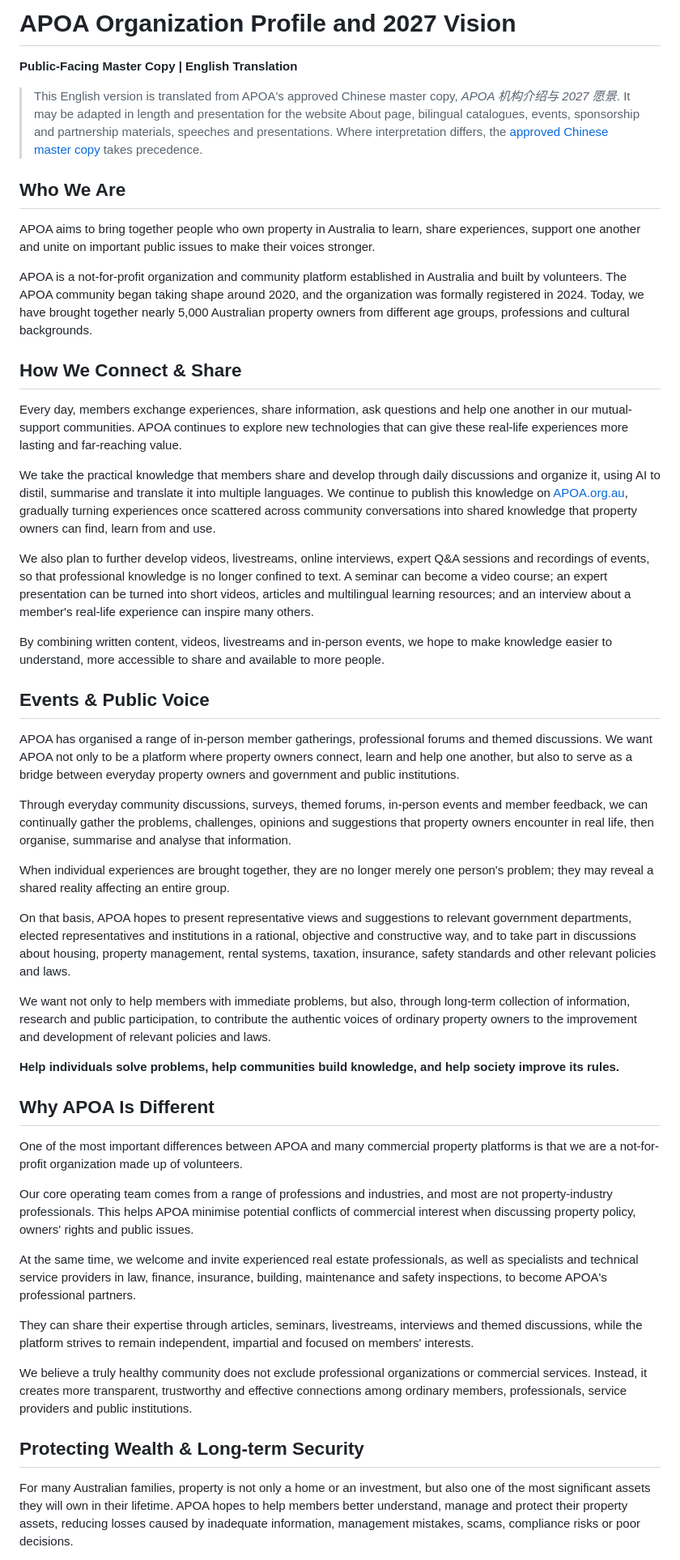
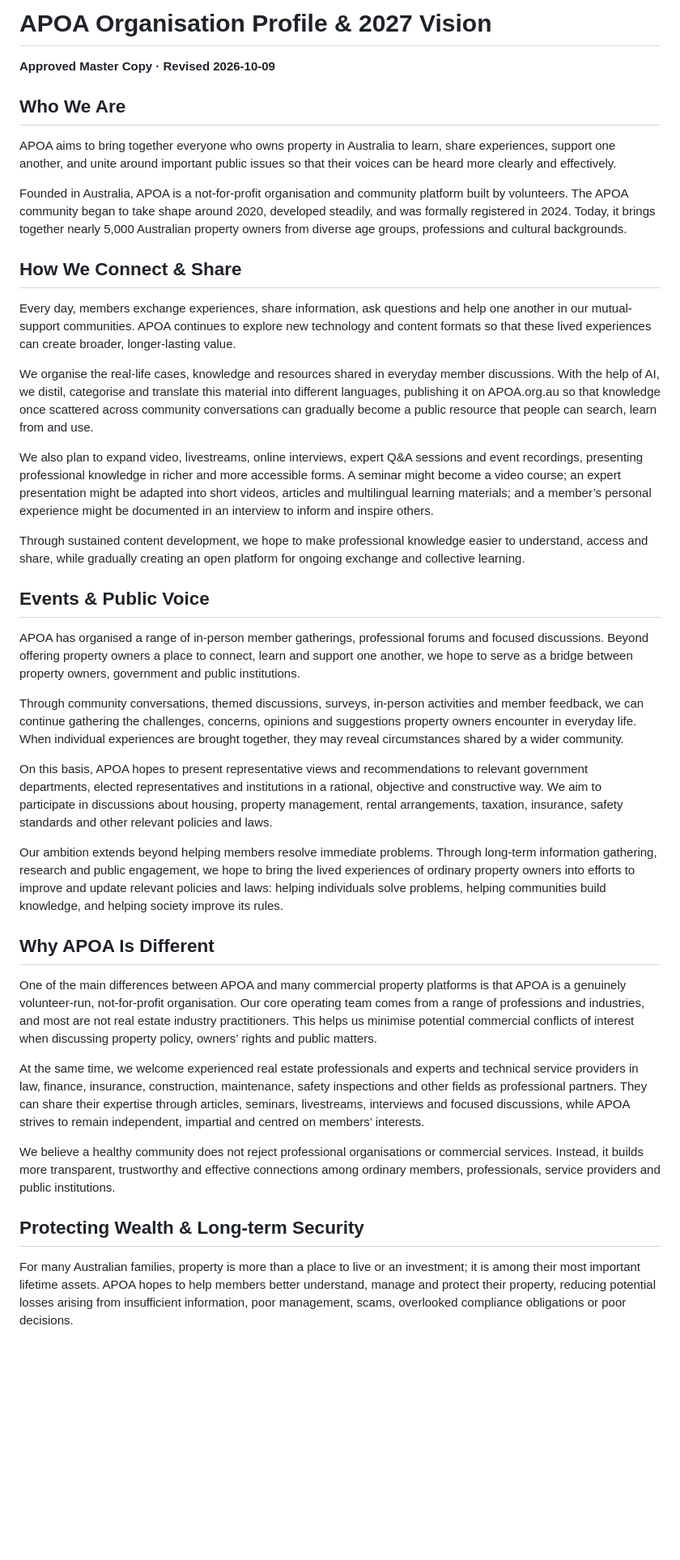
Before and after one commit to apoa-org/organization-handbook, a Markdown page: about/APOA-Organization-Profile-EN.md, the part around one of its changes. Shown at 81% size. GitHub-like rendering; blank space fills up the shorter version.

```diff
--- a/about/APOA-Organization-Profile-EN.md
+++ b/about/APOA-Organization-Profile-EN.md
@@ -1,52 +1,42 @@
-# APOA Organization Profile and 2027 Vision
+# APOA Organisation Profile & 2027 Vision
 
-**Public-Facing Master Copy | English Translation**
-
-> This English version is translated from APOA's approved Chinese master copy, *APOA 机构介绍与 2027 愿景*. It may be adapted in length and presentation for the website About page, bilingual catalogues, events, sponsorship and partnership materials, speeches and presentations. Where interpretation differs, the [approved Chinese master copy](APOA-Organization-Master-2027.md) takes precedence.
+**Approved Master Copy · Revised 2026-10-09**
 
 ## Who We Are
 
-APOA aims to bring together people who own property in Australia to learn, share experiences, support one another and unite on important public issues to make their voices stronger.
+APOA aims to bring together everyone who owns property in Australia to learn, share experiences, support one another, and unite around important public issues so that their voices can be heard more clearly and effectively.
 
-APOA is a not-for-profit organization and community platform established in Australia and built by volunteers. The APOA community began taking shape around 2020, and the organization was formally registered in 2024. Today, we have brought together nearly 5,000 Australian property owners from different age groups, professions and cultural backgrounds.
+Founded in Australia, APOA is a not-for-profit organisation and community platform built by volunteers. The APOA community began to take shape around 2020, developed steadily, and was formally registered in 2024. Today, it brings together nearly 5,000 Australian property owners from diverse age groups, professions and cultural backgrounds.
 
 ## How We Connect & Share
 
-Every day, members exchange experiences, share information, ask questions and help one another in our mutual-support communities. APOA continues to explore new technologies that can give these real-life experiences more lasting and far-reaching value.
+Every day, members exchange experiences, share information, ask questions and help one another in our mutual-support communities. APOA continues to explore new technology and content formats so that these lived experiences can create broader, longer-lasting value.
 
-We take the practical knowledge that members share and develop through daily discussions and organize it, using AI to distil, summarise and translate it into multiple languages. We continue to publish this knowledge on [APOA.org.au](https://apoa.org.au/), gradually turning experiences once scattered across community conversations into shared knowledge that property owners can find, learn from and use.
+We organise the real-life cases, knowledge and resources shared in everyday member discussions. With the help of AI, we distil, categorise and translate this material into different languages, publishing it on APOA.org.au so that knowledge once scattered across community conversations can gradually become a public resource that people can search, learn from and use.
 
-We also plan to further develop videos, livestreams, online interviews, expert Q&A sessions and recordings of events, so that professional knowledge is no longer confined to text. A seminar can become a video course; an expert presentation can be turned into short videos, articles and multilingual learning resources; and an interview about a member's real-life experience can inspire many others.
+We also plan to expand video, livestreams, online interviews, expert Q&A sessions and event recordings, presenting professional knowledge in richer and more accessible forms. A seminar might become a video course; an expert presentation might be adapted into short videos, articles and multilingual learning materials; and a member’s personal experience might be documented in an interview to inform and inspire others.
 
-By combining written content, videos, livestreams and in-person events, we hope to make knowledge easier to understand, more accessible to share and available to more people.
+Through sustained content development, we hope to make professional knowledge easier to understand, access and share, while gradually creating an open platform for ongoing exchange and collective learning.
 
 ## Events & Public Voice
 
-APOA has organised a range of in-person member gatherings, professional forums and themed discussions. We want APOA not only to be a platform where property owners connect, learn and help one another, but also to serve as a bridge between everyday property owners and government and public institutions.
+APOA has organised a range of in-person member gatherings, professional forums and focused discussions. Beyond offering property owners a place to connect, learn and support one another, we hope to serve as a bridge between property owners, government and public institutions.
 
-Through everyday community discussions, surveys, themed forums, in-person events and member feedback, we can continually gather the problems, challenges, opinions and suggestions that property owners encounter in real life, then organise, summarise and analyse that information.
+Through community conversations, themed discussions, surveys, in-person activities and member feedback, we can continue gathering the challenges, concerns, opinions and suggestions property owners encounter in everyday life. When individual experiences are brought together, they may reveal circumstances shared by a wider community.
 
-When individual experiences are brought together, they are no longer merely one person's problem; they may reveal a shared reality affecting an entire group.
+On this basis, APOA hopes to present representative views and recommendations to relevant government departments, elected representatives and institutions in a rational, objective and constructive way. We aim to participate in discussions about housing, property management, rental arrangements, taxation, insurance, safety standards and other relevant policies and laws.
 
-On that basis, APOA hopes to present representative views and suggestions to relevant government departments, elected representatives and institutions in a rational, objective and constructive way, and to take part in discussions about housing, property management, rental systems, taxation, insurance, safety standards and other relevant policies and laws.
-
-We want not only to help members with immediate problems, but also, through long-term collection of information, research and public participation, to contribute the authentic voices of ordinary property owners to the improvement and development of relevant policies and laws.
-
-**Help individuals solve problems, help communities build knowledge, and help society improve its rules.**
+Our ambition extends beyond helping members resolve immediate problems. Through long-term information gathering, research and public engagement, we hope to bring the lived experiences of ordinary property owners into efforts to improve and update relevant policies and laws: helping individuals solve problems, helping communities build knowledge, and helping society improve its rules.
 
 ## Why APOA Is Different
 
-One of the most important differences between APOA and many commercial property platforms is that we are a not-for-profit organization made up of volunteers.
+One of the main differences between APOA and many commercial property platforms is that APOA is a genuinely volunteer-run, not-for-profit organisation. Our core operating team comes from a range of professions and industries, and most are not real estate industry practitioners. This helps us minimise potential commercial conflicts of interest when discussing property policy, owners’ rights and public matters.
 
-Our core operating team comes from a range of professions and industries, and most are not property-industry professionals. This helps APOA minimise potential conflicts of commercial interest when discussing property policy, owners' rights and public issues.
+At the same time, we welcome experienced real estate professionals and experts and technical service providers in law, finance, insurance, construction, maintenance, safety inspections and other fields as professional partners. They can share their expertise through articles, seminars, livestreams, interviews and focused discussions, while APOA strives to remain independent, impartial and centred on members’ interests.
 
-At the same time, we welcome and invite experienced real estate professionals, as well as specialists and technical service providers in law, finance, insurance, building, maintenance and safety inspections, to become APOA's professional partners.
-
-They can share their expertise through articles, seminars, livestreams, interviews and themed discussions, while the platform strives to remain independent, impartial and focused on members' interests.
-
-We believe a truly healthy community does not exclude professional organizations or commercial services. Instead, it creates more transparent, trustworthy and effective connections among ordinary members, professionals, service providers and public institutions.
+We believe a healthy community does not reject professional organisations or commercial services. Instead, it builds more transparent, trustworthy and effective connections among ordinary members, professionals, service providers and public institutions.
 
 ## Protecting Wealth & Long-term Security
 
-For many Australian families, property is not only a home or an investment, but also one of the most significant assets they will own in their lifetime. APOA hopes to help members better understand, manage and protect their property assets, reducing losses caused by inadequate information, management mistakes, scams, compliance risks or poor decisions.
+For many Australian families, property is more than a place to live or an investment; it is among their most important lifetime assets. APOA hopes to help members better understand, manage and protect their property, reducing potential losses arising from insufficient information, poor management, scams, overlooked compliance obligations or poor decisions.
 
```
Also changed, not shown: other parts of about/APOA-Organization-Profile-EN.md (+26 -27 lines).
